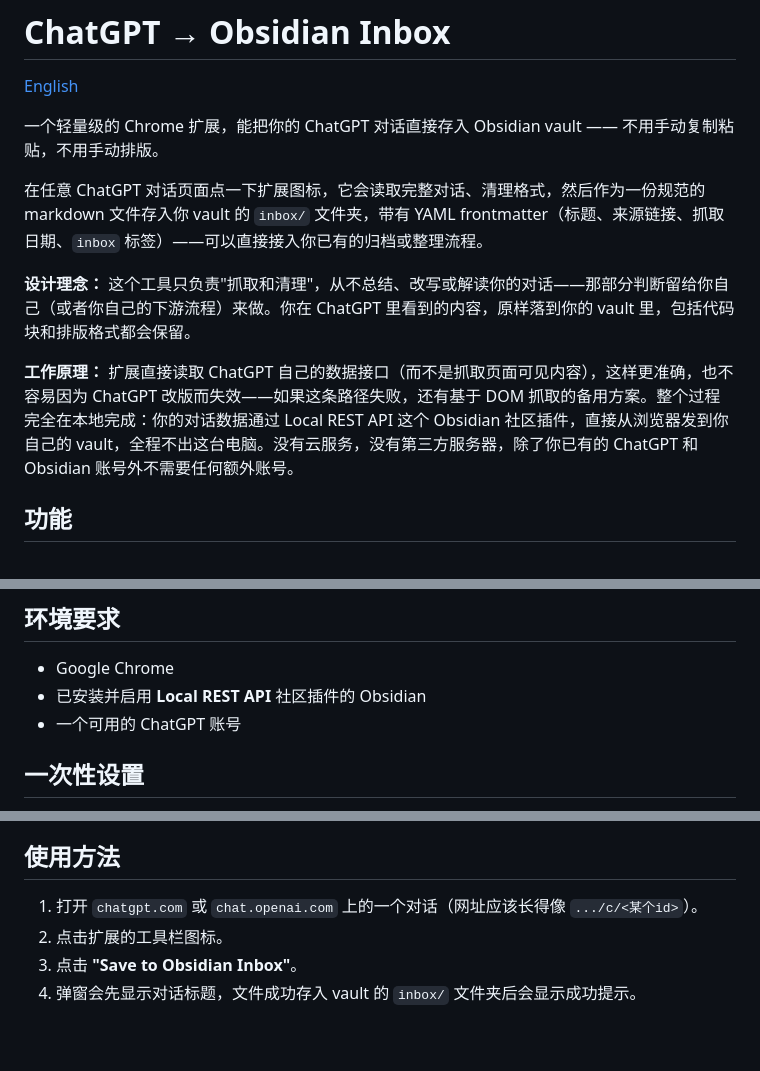
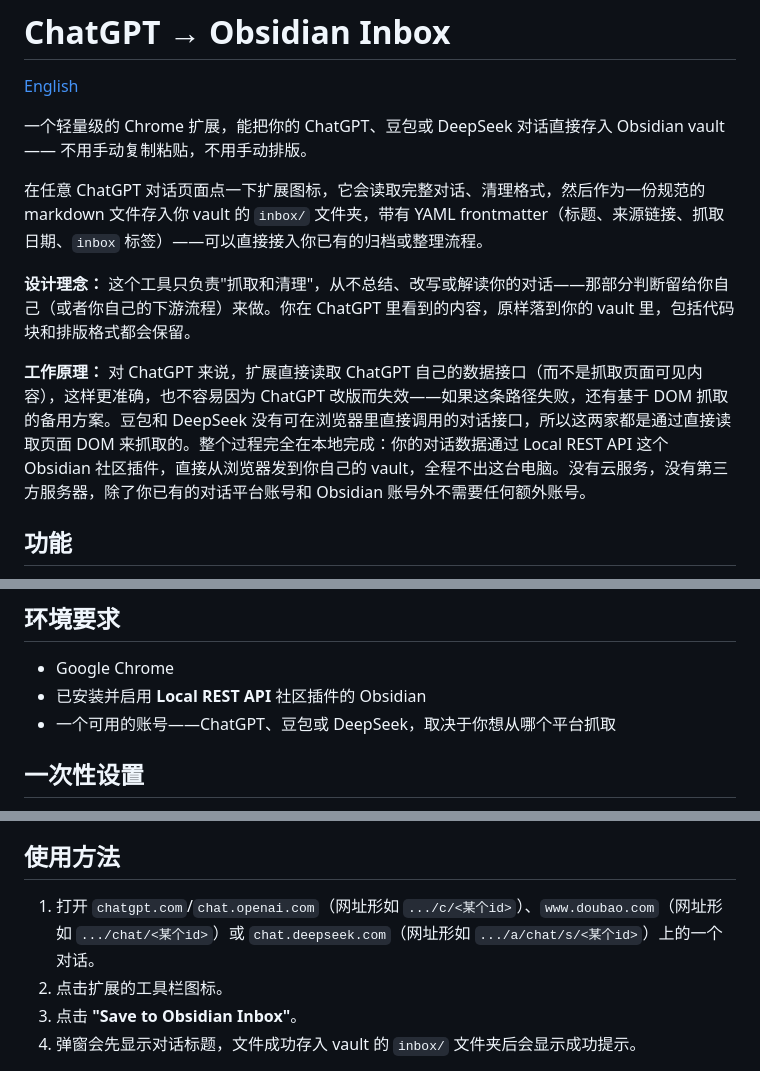
Before and after one commit to Ewentsang/gpt-obsidian, a Markdown page: README.zh-CN.md, 3 parts joined by grey strips. Drawn GitHub-style; blank space fills up the shorter version.

Commit message:
docs: mention Doubao and DeepSeek support in the README
Co-Authored-By: Claude Sonnet 5 <noreply@anthropic.com>

```diff
--- a/README.zh-CN.md
+++ b/README.zh-CN.md
@@ -2,13 +2,13 @@
 
 [English](README.md)
 
-一个轻量级的 Chrome 扩展，能把你的 ChatGPT 对话直接存入 Obsidian vault —— 不用手动复制粘贴，不用手动排版。
+一个轻量级的 Chrome 扩展，能把你的 ChatGPT、豆包或 DeepSeek 对话直接存入 Obsidian vault —— 不用手动复制粘贴，不用手动排版。
 
 在任意 ChatGPT 对话页面点一下扩展图标，它会读取完整对话、清理格式，然后作为一份规范的 markdown 文件存入你 vault 的 `inbox/` 文件夹，带有 YAML frontmatter（标题、来源链接、抓取日期、`inbox` 标签）——可以直接接入你已有的归档或整理流程。
 
 **设计理念：** 这个工具只负责"抓取和清理"，从不总结、改写或解读你的对话——那部分判断留给你自己（或者你自己的下游流程）来做。你在 ChatGPT 里看到的内容，原样落到你的 vault 里，包括代码块和排版格式都会保留。
 
-**工作原理：** 扩展直接读取 ChatGPT 自己的数据接口（而不是抓取页面可见内容），这样更准确，也不容易因为 ChatGPT 改版而失效——如果这条路径失败，还有基于 DOM 抓取的备用方案。整个过程完全在本地完成：你的对话数据通过 Local REST API 这个 Obsidian 社区插件，直接从浏览器发到你自己的 vault，全程不出这台电脑。没有云服务，没有第三方服务器，除了你已有的 ChatGPT 和 Obsidian 账号外不需要任何额外账号。
+**工作原理：** 对 ChatGPT 来说，扩展直接读取 ChatGPT 自己的数据接口（而不是抓取页面可见内容），这样更准确，也不容易因为 ChatGPT 改版而失效——如果这条路径失败，还有基于 DOM 抓取的备用方案。豆包和 DeepSeek 没有可在浏览器里直接调用的对话接口，所以这两家都是通过直接读取页面 DOM 来抓取的。整个过程完全在本地完成：你的对话数据通过 Local REST API 这个 Obsidian 社区插件，直接从浏览器发到你自己的 vault，全程不出这台电脑。没有云服务，没有第三方服务器，除了你已有的对话平台账号和 Obsidian 账号外不需要任何额外账号。
 
 ## 功能
 
@@ -22,7 +22,7 @@
 
 - Google Chrome
 - 已安装并启用 **Local REST API** 社区插件的 Obsidian
-- 一个可用的 ChatGPT 账号
+- 一个可用的账号——ChatGPT、豆包或 DeepSeek，取决于你想从哪个平台抓取
 
 ## 一次性设置
 
@@ -34,7 +34,7 @@
 
 ## 使用方法
 
-1. 打开 `chatgpt.com` 或 `chat.openai.com` 上的一个对话（网址应该长得像 `.../c/<某个id>`）。
+1. 打开 `chatgpt.com`/`chat.openai.com`（网址形如 `.../c/<某个id>`）、`www.doubao.com`（网址形如 `.../chat/<某个id>`）或 `chat.deepseek.com`（网址形如 `.../a/chat/s/<某个id>`）上的一个对话。
 2. 点击扩展的工具栏图标。
 3. 点击 **"Save to Obsidian Inbox"**。
 4. 弹窗会先显示对话标题，文件成功存入 vault 的 `inbox/` 文件夹后会显示成功提示。
```
Also changed, not shown: README.md (+4 -4 lines).
